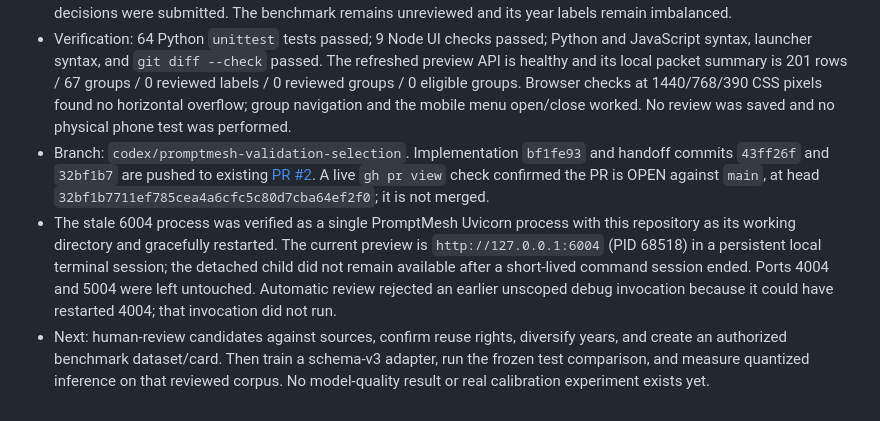
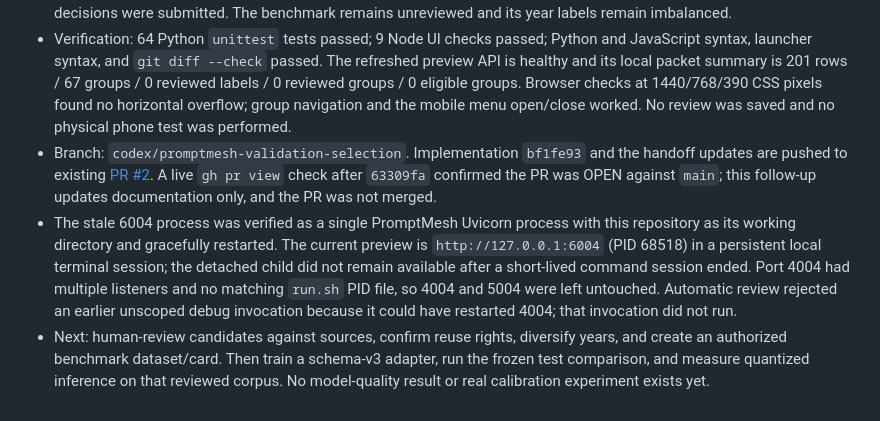
Before and after one commit to arjeetanand/PromptMesh, a Markdown page: HANDOFF.md, the part around the change. GitHub-like rendering.

Commit message:
Clarify PromptMesh preview handoff

```diff
--- a/HANDOFF.md
+++ b/HANDOFF.md
@@ -192,6 +192,6 @@
 - Added a Fine-tune review queue with linked-source context, the actor definition for `organization`, editable labels for each phrasing, row-level review/exclusion decisions, source-level reuse evidence, and group navigation. It never imports the packet into training.
 - The local candidate CSV and draft JSONL remain git-ignored and unchanged by this implementation. No labels or reuse decisions were submitted. The benchmark remains unreviewed and its year labels remain imbalanced.
 - Verification: 64 Python `unittest` tests passed; 9 Node UI checks passed; Python and JavaScript syntax, launcher syntax, and `git diff --check` passed. The refreshed preview API is healthy and its local packet summary is 201 rows / 67 groups / 0 reviewed labels / 0 reviewed groups / 0 eligible groups. Browser checks at 1440/768/390 CSS pixels found no horizontal overflow; group navigation and the mobile menu open/close worked. No review was saved and no physical phone test was performed.
-- Branch: `codex/promptmesh-validation-selection`. Implementation `bf1fe93` and handoff commits `43ff26f` and `32bf1b7` are pushed to existing [PR #2](https://github.com/arjeetanand/PromptMesh/pull/2). A live `gh pr view` check confirmed the PR is OPEN against `main`, at head `32bf1b7711ef785cea4a6cfc5c80d7cba64ef2f0`; it is not merged.
-- The stale 6004 process was verified as a single PromptMesh Uvicorn process with this repository as its working directory and gracefully restarted. The current preview is `http://127.0.0.1:6004` (PID 68518) in a persistent local terminal session; the detached child did not remain available after a short-lived command session ended. Ports 4004 and 5004 were left untouched. Automatic review rejected an earlier unscoped debug invocation because it could have restarted 4004; that invocation did not run.
+- Branch: `codex/promptmesh-validation-selection`. Implementation `bf1fe93` and the handoff updates are pushed to existing [PR #2](https://github.com/arjeetanand/PromptMesh/pull/2). A live `gh pr view` check after `63309fa` confirmed the PR was OPEN against `main`; this follow-up updates documentation only, and the PR was not merged.
+- The stale 6004 process was verified as a single PromptMesh Uvicorn process with this repository as its working directory and gracefully restarted. The current preview is `http://127.0.0.1:6004` (PID 68518) in a persistent local terminal session; the detached child did not remain available after a short-lived command session ended. Port 4004 had multiple listeners and no matching `run.sh` PID file, so 4004 and 5004 were left untouched. Automatic review rejected an earlier unscoped debug invocation because it could have restarted 4004; that invocation did not run.
 - Next: human-review candidates against sources, confirm reuse rights, diversify years, and create an authorized benchmark dataset/card. Then train a schema-v3 adapter, run the frozen test comparison, and measure quantized inference on that reviewed corpus. No model-quality result or real calibration experiment exists yet.
```
